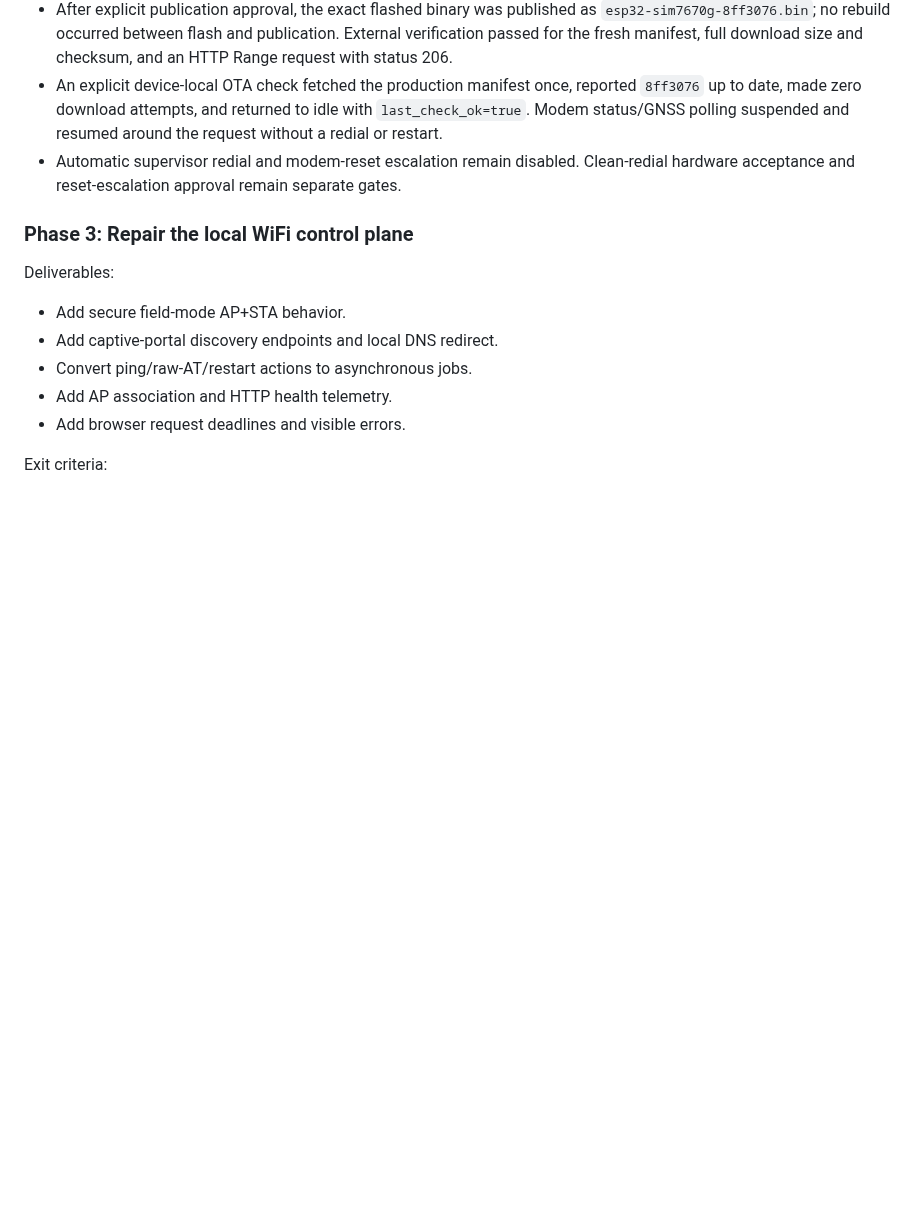
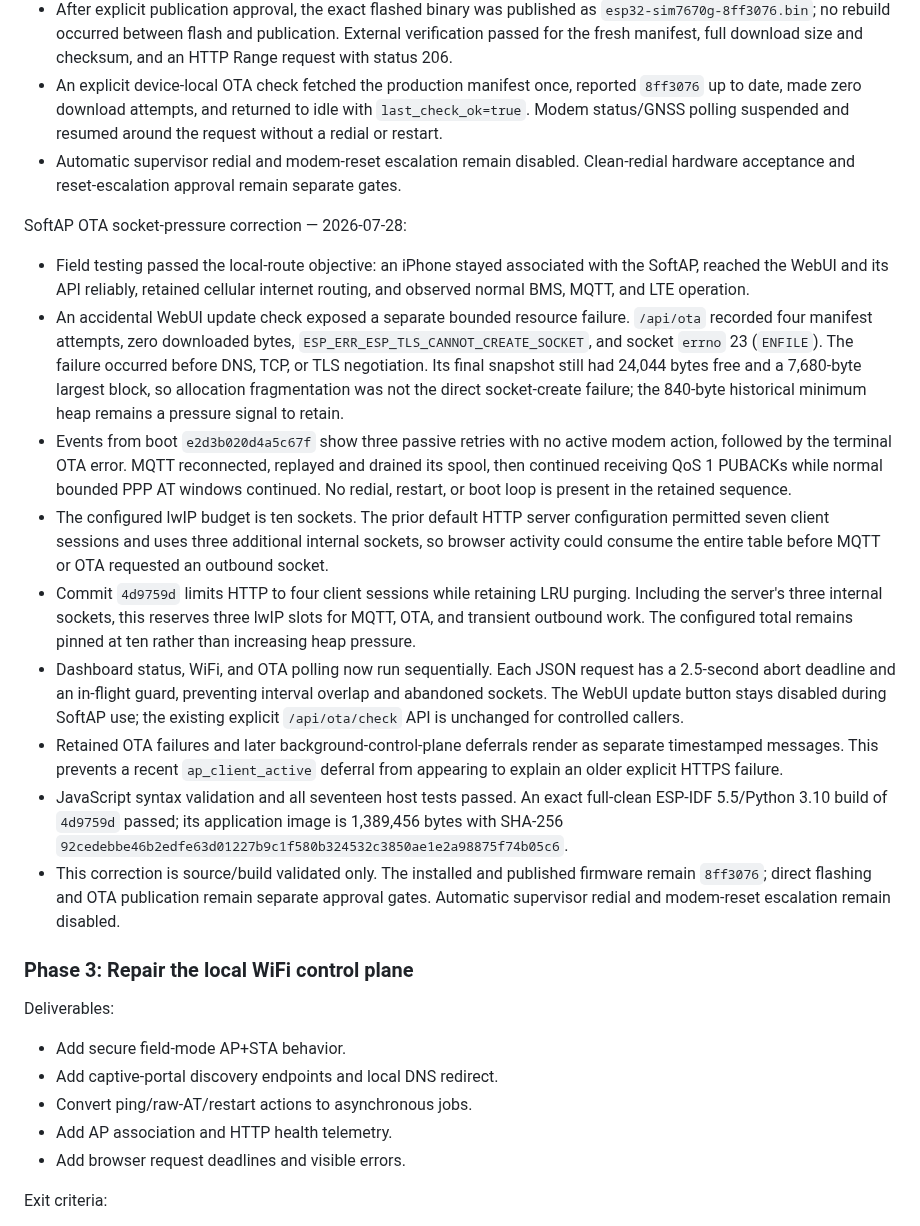
Before and after one commit to adamrunner/esp32-sim7670g, a Markdown page: docs/FIELD_RELIABILITY_REMEDIATION_PLAN.md, the part around the change. Rendered like a GitHub page; blank space fills up the shorter version.

Commit message:
Record SoftAP socket pressure evidence

```diff
--- a/docs/FIELD_RELIABILITY_REMEDIATION_PLAN.md
+++ b/docs/FIELD_RELIABILITY_REMEDIATION_PLAN.md
@@ -831,6 +831,48 @@ SoftAP local-route activation update — 2026-07-28:
   Clean-redial hardware acceptance and reset-escalation approval remain
   separate gates.
 
+SoftAP OTA socket-pressure correction — 2026-07-28:
+
+- Field testing passed the local-route objective: an iPhone stayed associated
+  with the SoftAP, reached the WebUI and its API reliably, retained cellular
+  internet routing, and observed normal BMS, MQTT, and LTE operation.
+- An accidental WebUI update check exposed a separate bounded resource
+  failure. `/api/ota` recorded four manifest attempts, zero downloaded bytes,
+  `ESP_ERR_ESP_TLS_CANNOT_CREATE_SOCKET`, and socket `errno` 23 (`ENFILE`).
+  The failure occurred before DNS, TCP, or TLS negotiation. Its final snapshot
+  still had 24,044 bytes free and a 7,680-byte largest block, so allocation
+  fragmentation was not the direct socket-create failure; the 840-byte
+  historical minimum heap remains a pressure signal to retain.
+- Events from boot `e2d3b020d4a5c67f` show three passive retries with no
+  active modem action, followed by the terminal OTA error. MQTT reconnected,
+  replayed and drained its spool, then continued receiving QoS 1 PUBACKs while
+  normal bounded PPP AT windows continued. No redial, restart, or boot loop is
+  present in the retained sequence.
+- The configured lwIP budget is ten sockets. The prior default HTTP server
+  configuration permitted seven client sessions and uses three additional
+  internal sockets, so browser activity could consume the entire table before
+  MQTT or OTA requested an outbound socket.
+- Commit `4d9759d` limits HTTP to four client sessions while retaining LRU
+  purging. Including the server's three internal sockets, this reserves three
+  lwIP slots for MQTT, OTA, and transient outbound work. The configured total
+  remains pinned at ten rather than increasing heap pressure.
+- Dashboard status, WiFi, and OTA polling now run sequentially. Each JSON
+  request has a 2.5-second abort deadline and an in-flight guard, preventing
+  interval overlap and abandoned sockets. The WebUI update button stays
+  disabled during SoftAP use; the existing explicit `/api/ota/check` API is
+  unchanged for controlled callers.
+- Retained OTA failures and later background-control-plane deferrals render as
+  separate timestamped messages. This prevents a recent `ap_client_active`
+  deferral from appearing to explain an older explicit HTTPS failure.
+- JavaScript syntax validation and all seventeen host tests passed. An exact
+  full-clean ESP-IDF 5.5/Python 3.10 build of `4d9759d` passed; its application
+  image is 1,389,456 bytes with SHA-256
+  `92cedebbe46b2edfe63d01227b9c1f580b324532c3850ae1e2a98875f74b05c6`.
+- This correction is source/build validated only. The installed and published
+  firmware remain `8ff3076`; direct flashing and OTA publication remain
+  separate approval gates. Automatic supervisor redial and modem-reset
+  escalation remain disabled.
+
 ### Phase 3: Repair the local WiFi control plane
 
 Deliverables:
```
